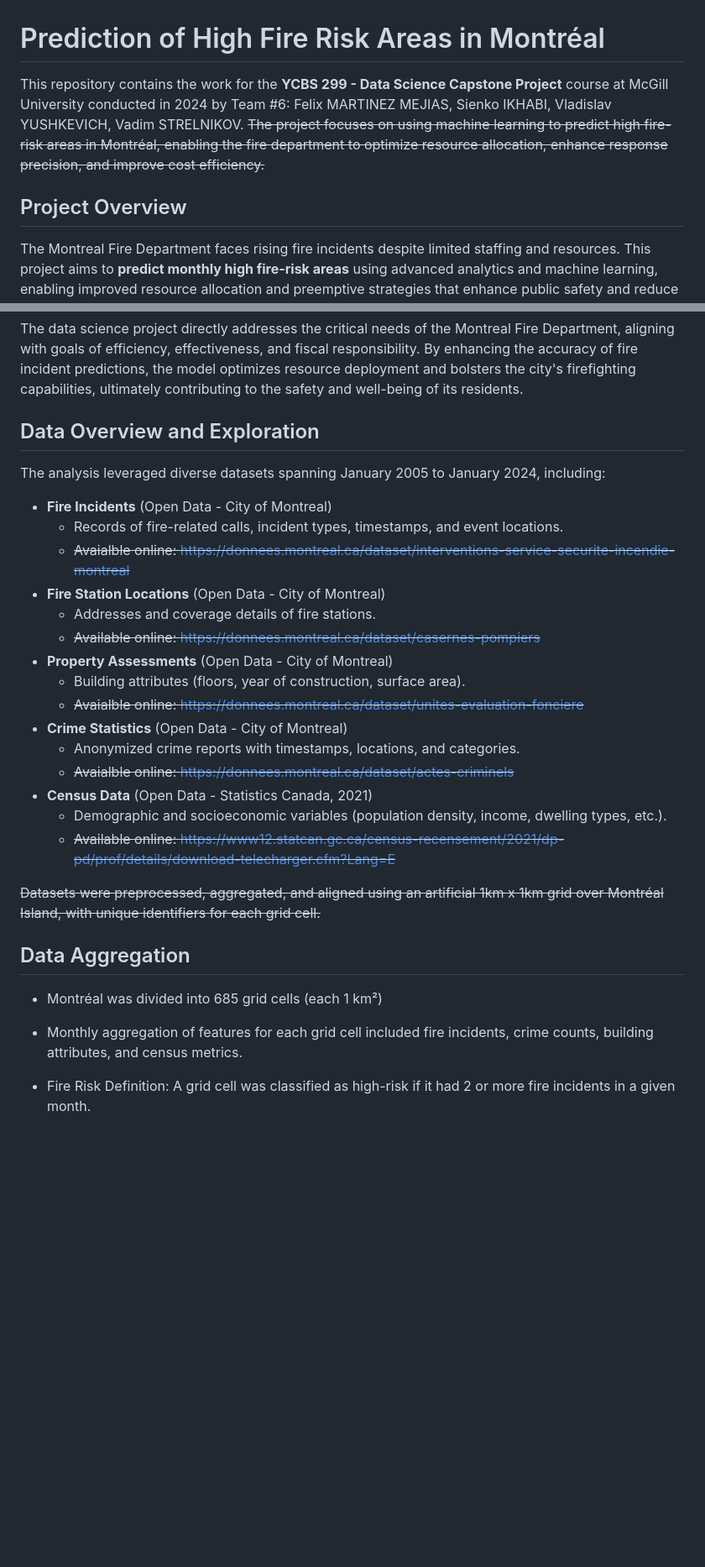
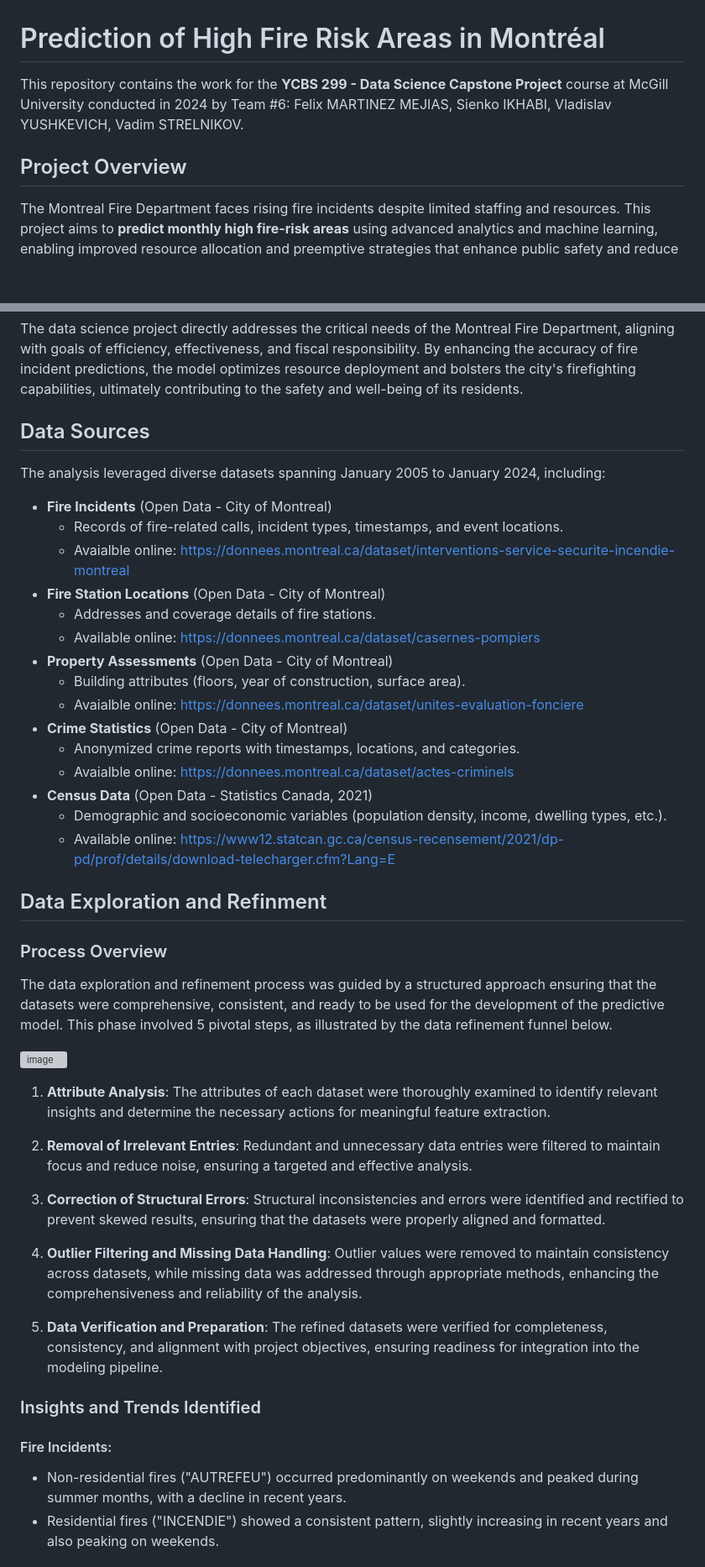
Before and after one commit to vlad-uve/Fire-Risk-Prediction-in-Montreal, a Markdown page: README.md, 2 parts joined by grey strips. Shown: that part at 84% size. Rendered like a GitHub page; blank space fills up the shorter version; grey boxes are pictures that could not be loaded.

```diff
--- a/README.md
+++ b/README.md
@@ -1,9 +1,7 @@
 # Prediction of High Fire Risk Areas in Montréal
-
-This repository contains the work for the **YCBS 299 - Data Science Capstone Project** course at McGill University conducted in 2024 by Team #6: Felix MARTINEZ MEJIAS, Sienko IKHABI, Vladislav YUSHKEVICH, Vadim STRELNIKOV. ~~The project focuses on using machine learning to predict high fire-risk areas in Montréal, enabling the fire department to optimize resource allocation, enhance response precision, and improve cost efficiency.~~
+This repository contains the work for the **YCBS 299 - Data Science Capstone Project** course at McGill University conducted in 2024 by Team #6: Felix MARTINEZ MEJIAS, Sienko IKHABI, Vladislav YUSHKEVICH, Vadim STRELNIKOV.
 
 ## Project Overview
-
 The Montreal Fire Department faces rising fire incidents despite limited staffing and resources. This project aims to **predict monthly high fire-risk areas** using advanced analytics and machine learning, enabling improved resource allocation and preemptive strategies that enhance public safety and reduce operational costs.
 
 Key objectives:
@@ -14,31 +12,44 @@ Key objectives:
 
 The data science project directly addresses the critical needs of the Montreal Fire Department, aligning with goals of efficiency, effectiveness, and fiscal responsibility. By enhancing the accuracy of fire incident predictions, the model optimizes resource deployment and bolsters the city's firefighting capabilities, ultimately contributing to the safety and well-being of its residents.
 
-## Data Overview and Exploration
-
+## Data Sources
 The analysis leveraged diverse datasets spanning January 2005 to January 2024, including:
 - **Fire Incidents** (Open Data - City of Montreal)
    - Records of fire-related calls, incident types, timestamps, and event locations.
-   - ~~Avaialble online: https://donnees.montreal.ca/dataset/interventions-service-securite-incendie-montreal~~
+   - Avaialble online: https://donnees.montreal.ca/dataset/interventions-service-securite-incendie-montreal
 - **Fire Station Locations** (Open Data - City of Montreal)
    - Addresses and coverage details of fire stations.
-   - ~~Available online: https://donnees.montreal.ca/dataset/casernes-pompiers~~
+   - Available online: https://donnees.montreal.ca/dataset/casernes-pompiers
 - **Property Assessments** (Open Data - City of Montreal)
    - Building attributes (floors, year of construction, surface area).
-   - ~~Avaialble online: https://donnees.montreal.ca/dataset/unites-evaluation-fonciere~~
+   - Avaialble online: https://donnees.montreal.ca/dataset/unites-evaluation-fonciere
 - **Crime Statistics** (Open Data - City of Montreal)
    - Anonymized crime reports with timestamps, locations, and categories.
-   - ~~Avaialble online: https://donnees.montreal.ca/dataset/actes-criminels~~
+   - Avaialble online: https://donnees.montreal.ca/dataset/actes-criminels
 - **Census Data** (Open Data - Statistics Canada, 2021)
    - Demographic and socioeconomic variables (population density, income, dwelling types, etc.).
-   - ~~Available online: https://www12.statcan.gc.ca/census-recensement/2021/dp-pd/prof/details/download-telecharger.cfm?Lang=E~~
+   - Available online: https://www12.statcan.gc.ca/census-recensement/2021/dp-pd/prof/details/download-telecharger.cfm?Lang=E
 
-~~Datasets were preprocessed, aggregated, and aligned using an artificial 1km x 1km grid over Montréal Island, with unique identifiers for each grid cell.~~
+## Data Exploration and Refinment
 
-## Data Aggregation
+### Process Overview
+The data exploration and refinement process was guided by a structured approach ensuring that the datasets were comprehensive, consistent, and ready to be used for the development of the predictive model. This phase involved 5 pivotal steps, as illustrated by the data refinement funnel below.
 
-- Montréal was divided into 685 grid cells (each 1 km²)
+![image](https://github.com/user-attachments/assets/6cc09e95-7649-4de7-a95d-b05b64e52631)
 
-- Monthly aggregation of features for each grid cell included fire incidents, crime counts, building attributes, and census metrics.
+1. **Attribute Analysis**: The attributes of each dataset were thoroughly examined to identify relevant insights and determine the necessary actions for meaningful feature extraction.
 
-- Fire Risk Definition: A grid cell was classified as high-risk if it had 2 or more fire incidents in a given month.
+2. **Removal of Irrelevant Entries**: Redundant and unnecessary data entries were filtered to maintain focus and reduce noise, ensuring a targeted and effective analysis.
+
+3. **Correction of Structural Errors**: Structural inconsistencies and errors were identified and rectified to prevent skewed results, ensuring that the datasets were properly aligned and formatted.
+
+4. **Outlier Filtering and Missing Data Handling**: Outlier values were removed to maintain consistency across datasets, while missing data was addressed through appropriate methods, enhancing the comprehensiveness and reliability of the analysis.
+
+5. **Data Verification and Preparation**: The refined datasets were verified for completeness, consistency, and alignment with project objectives, ensuring readiness for integration into the modeling pipeline.
+
+### Insights and Trends Identified
+
+#### Fire Incidents:
+  - Non-residential fires ("AUTREFEU") occurred predominantly on weekends and peaked during summer months, with a decline in recent years.
+  - Residential fires ("INCENDIE") showed a consistent pattern, slightly increasing in recent years and also peaking on weekends.
+
```
Also changed, not shown: other parts of README.md (+30 -19 lines).
